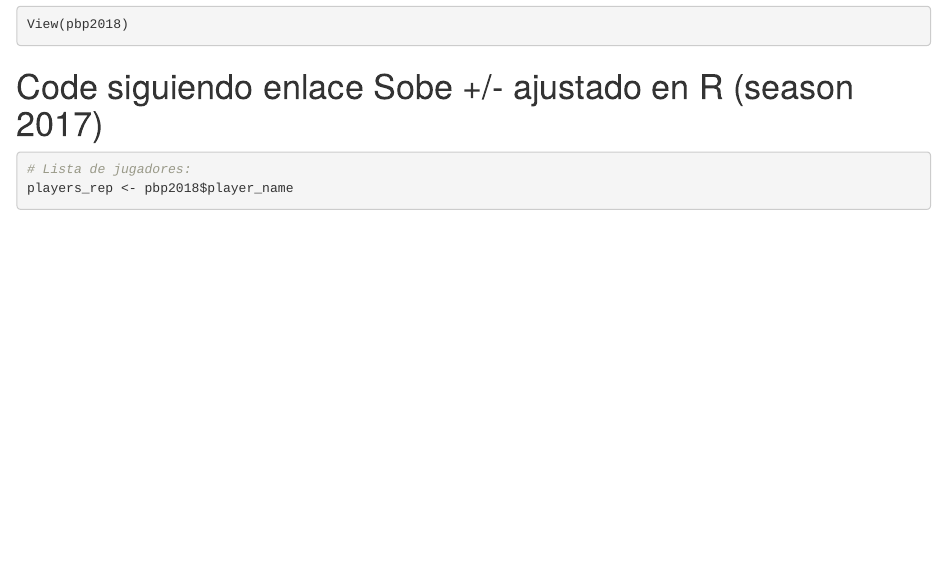
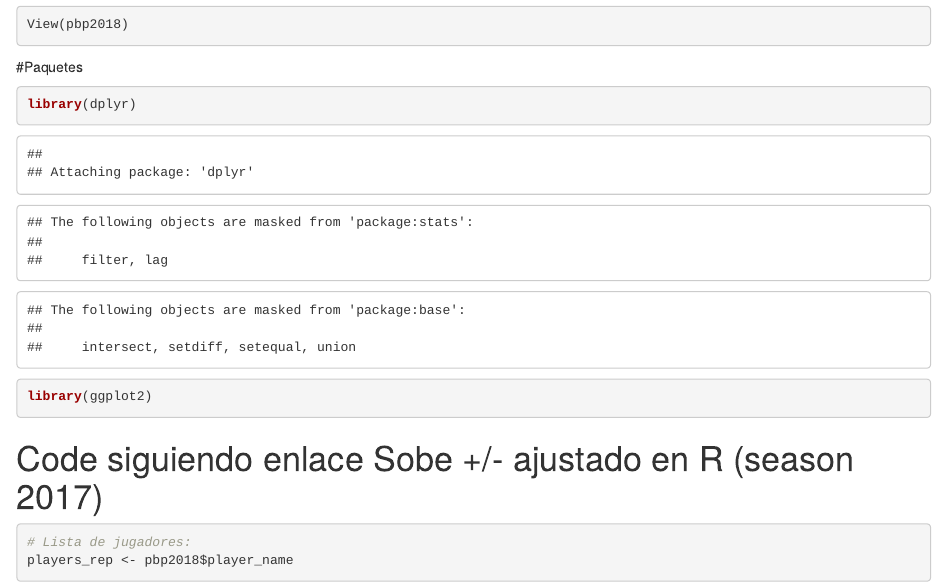
Before and after one commit to solmos/TFG-Baloncesto, an R Markdown document (Project_v1.Rmd): the page in a window 1100 px wide, from 360 px down. Rendered offline with R 4.5, knitr and Pandoc, with nearby package versions; some code elsewhere in the file could not run offline.

Commit message:
Update Paquetes

````diff
--- a/Project_v1.Rmd
+++ b/Project_v1.Rmd
@@ -15,6 +15,12 @@ knitr::opts_chunk$set(echo = TRUE)
 library(readr)
 pbp2018 <- read.csv(file="pbp2018.csv", head=TRUE, sep=",")
 View(pbp2018)
+```
+
+#Paquetes
+```{r}
+library(dplyr)
+library(ggplot2)
 ```
 
 # Code siguiendo enlace Sobe +/- ajustado en R (season 2017)
````
